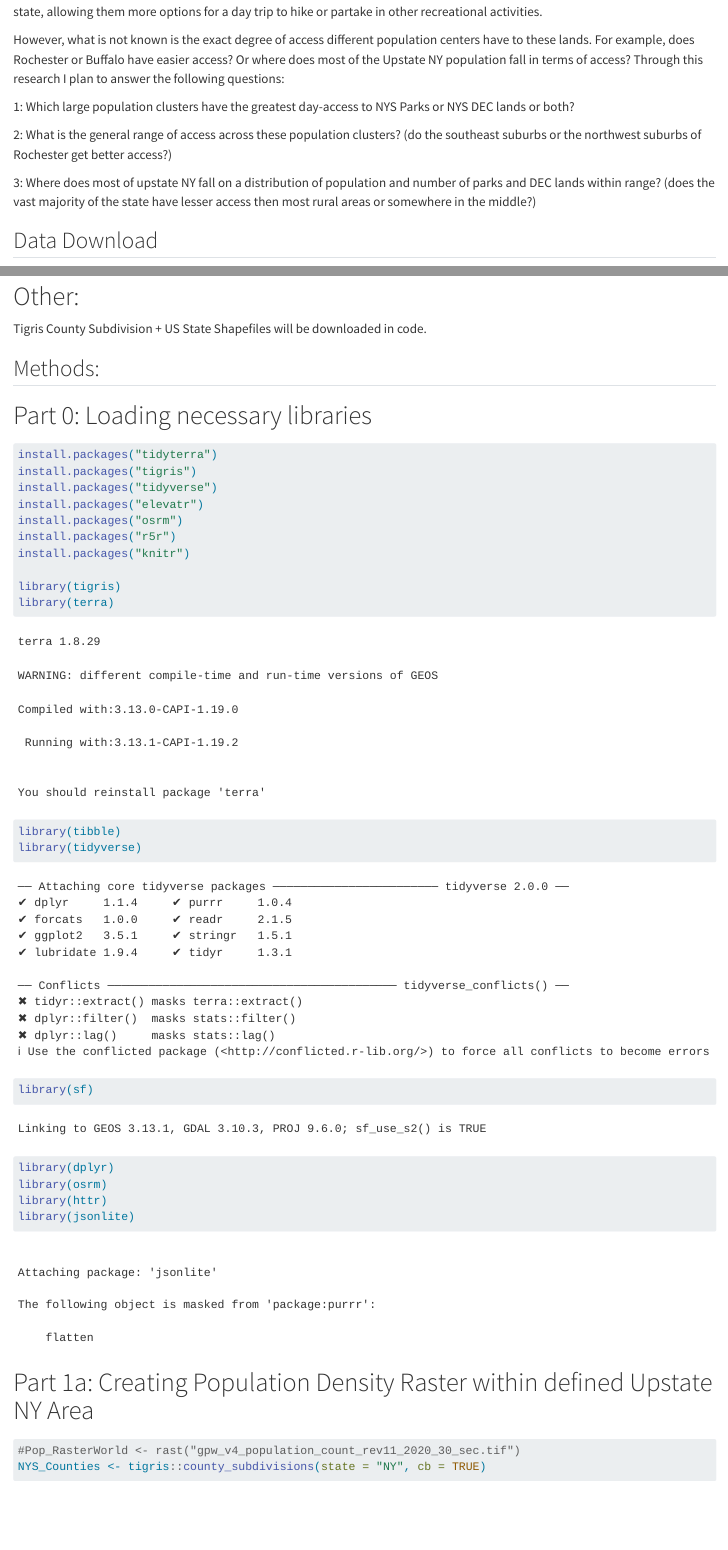
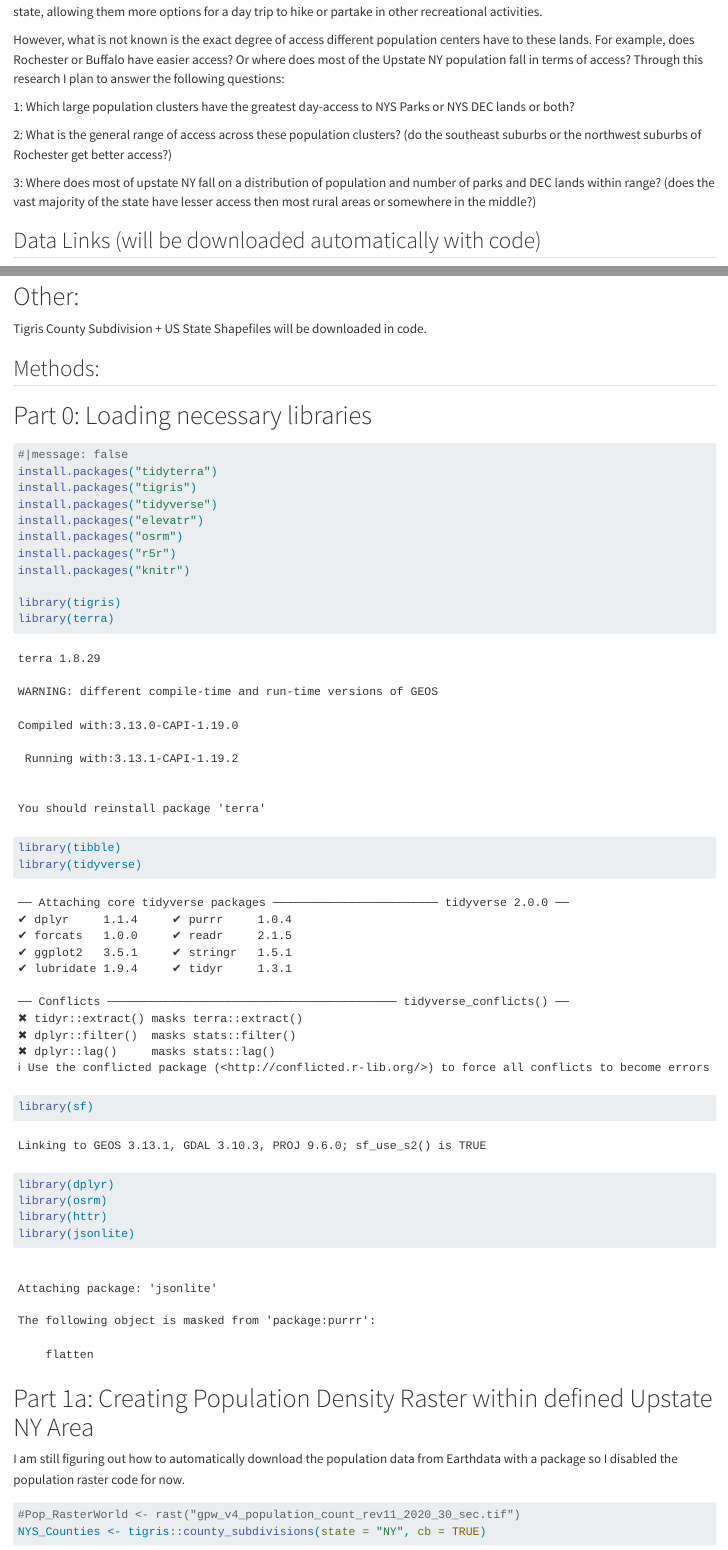
Before and after one commit to smarques64/GEO511_Final_Project, a Quarto document (index.qmd): the page in a window 1100 px wide, from 360 px down, and a second part further down, joined at a grey line. Rendered offline with R 4.5, knitr and Pandoc in place of Quarto, with nearby package versions; some code elsewhere in the file could not run offline; long lines of code are wrapped.

Commit message:
Draft ready.

````diff
--- a/index.qmd
+++ b/index.qmd
@@ -18,7 +18,7 @@ However, what is not known is the exact degree of access different population ce
 
 3: Where does most of upstate NY fall on a distribution of population and number of parks and DEC lands within range? (does the vast majority of the state have lesser access then most rural areas or somewhere in the middle?)
 
-## Data Download
+## Data Links (will be downloaded automatically with code)
 
 # Spatial data of NYS Park Owned Lands:
 Download shapefile
@@ -42,6 +42,7 @@ Tigris County Subdivision + US State Shapefiles will be downloaded in code.
 
 # Part 0: Loading necessary libraries
 ```{r}
+#|message: false
 install.packages("tidyterra")
 install.packages("tigris")
 install.packages("tidyverse")
@@ -62,6 +63,8 @@ library(jsonlite)
 ```
 
 # Part 1a: Creating Population Density Raster within defined Upstate NY Area
+
+I am still figuring out how to automatically download the population data from Earthdata with a package so I disabled the population raster code for now.
 
 ```{r}
 #Pop_RasterWorld <- rast("gpw_v4_population_count_rev11_2020_30_sec.tif")
````
